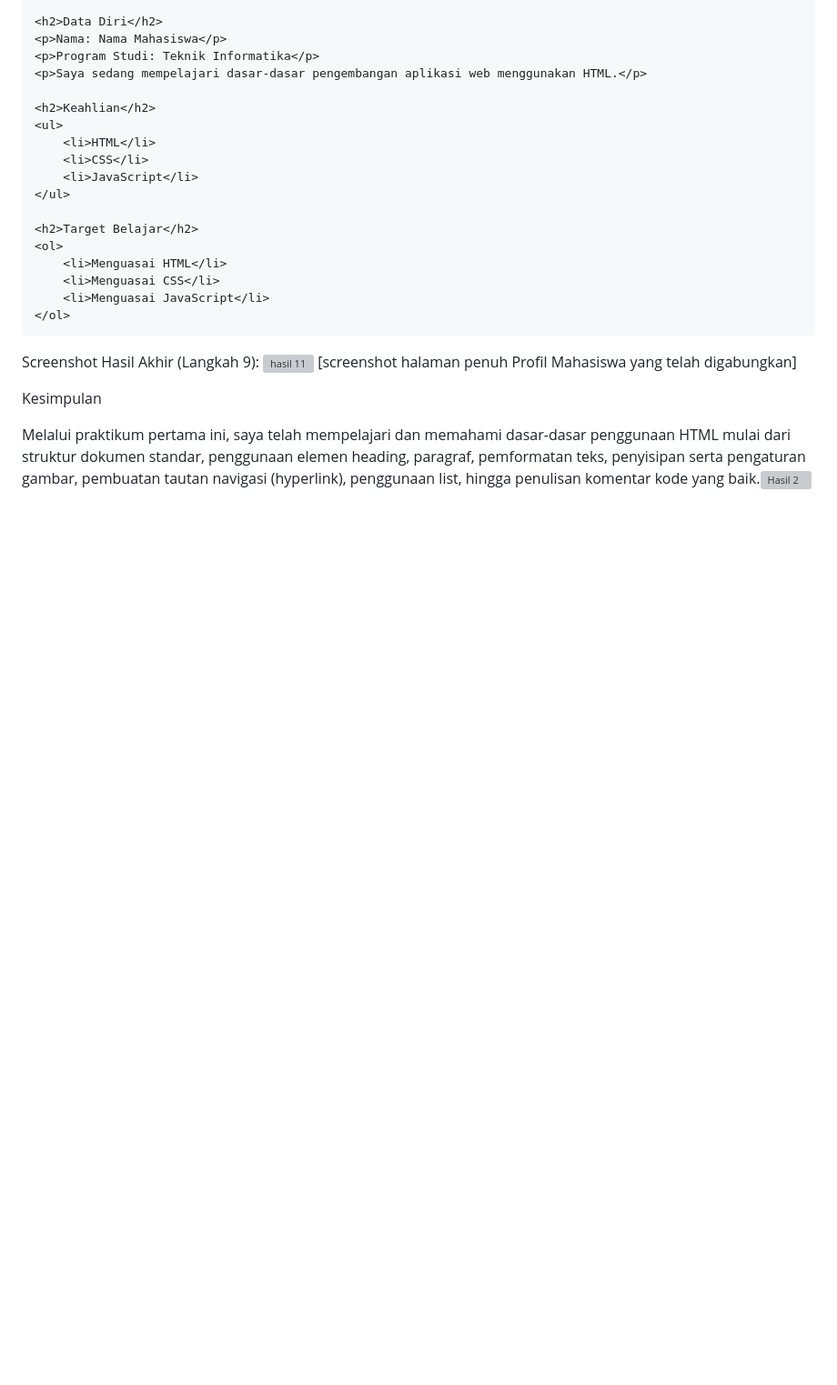
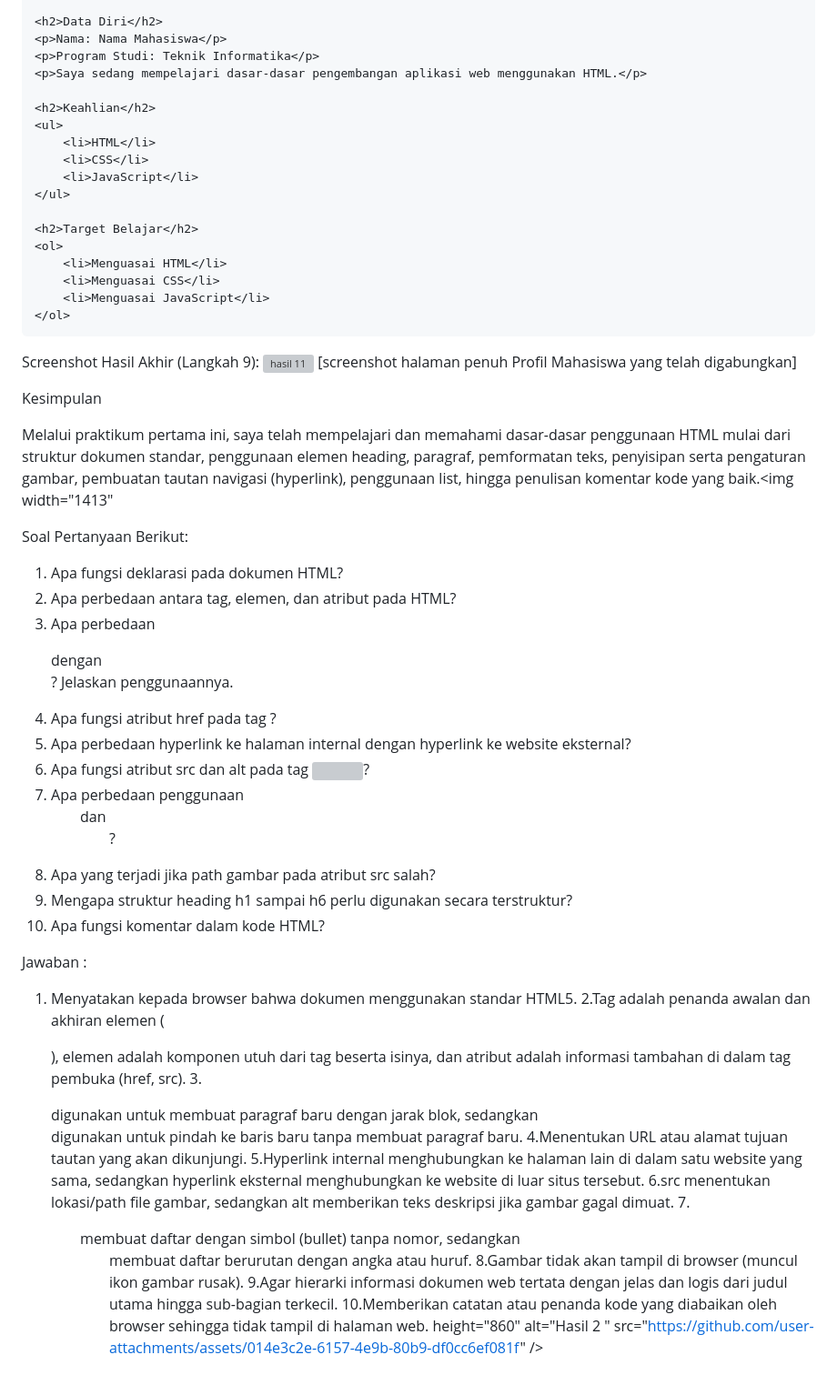
Before and after one commit to Taufikurahmanaz/Lab1Web., a Markdown page: README.md, the part around the change. Shown at 91% size. Rendered like a GitHub page; blank space fills up the shorter version; grey boxes are pictures that could not be loaded.

Commit message:
Expand README with HTML questions and answers
Added questions and answers related to HTML concepts and practices.

```diff
--- a/README.md
+++ b/README.md
@@ -275,4 +275,29 @@ Screenshot Hasil Akhir (Langkah 9):
 
 Kesimpulan
 
-Melalui praktikum pertama ini, saya telah mempelajari dan memahami dasar-dasar penggunaan HTML mulai dari struktur dokumen standar, penggunaan elemen heading, paragraf, pemformatan teks, penyisipan serta pengaturan gambar, pembuatan tautan navigasi (hyperlink), penggunaan list, hingga penulisan komentar kode yang baik.<img width="1413" height="860" alt="Hasil 2 " src="https://github.com/user-attachments/assets/014e3c2e-6157-4e9b-80b9-df0cc6ef081f" />
+Melalui praktikum pertama ini, saya telah mempelajari dan memahami dasar-dasar penggunaan HTML mulai dari struktur dokumen standar, penggunaan elemen heading, paragraf, pemformatan teks, penyisipan serta pengaturan gambar, pembuatan tautan navigasi (hyperlink), penggunaan list, hingga penulisan komentar kode yang baik.<img width="1413"
+
+Soal Pertanyaan Berikut:
+1. Apa fungsi deklarasi <!DOCTYPE html> pada dokumen HTML?
+2. Apa perbedaan antara tag, elemen, dan atribut pada HTML?
+3. Apa perbedaan <p> dengan <br>? Jelaskan penggunaannya.
+4. Apa fungsi atribut href pada tag <a>?
+5. Apa perbedaan hyperlink ke halaman internal dengan hyperlink ke website eksternal?
+6. Apa fungsi atribut src dan alt pada tag <img>?
+7. Apa perbedaan penggunaan <ul> dan <ol>?
+8. Apa yang terjadi jika path gambar pada atribut src salah?
+9. Mengapa struktur heading h1 sampai h6 perlu digunakan secara terstruktur?
+10. Apa fungsi komentar <!-- ... --> dalam kode HTML?
+
+Jawaban :
+1. Menyatakan kepada browser bahwa dokumen menggunakan standar HTML5.
+2.Tag adalah penanda awalan dan akhiran elemen (<p>), elemen adalah komponen utuh dari tag beserta isinya, dan atribut adalah informasi tambahan di dalam tag pembuka (href, src).
+3.<p> digunakan untuk membuat paragraf baru dengan jarak blok, sedangkan <br> digunakan untuk pindah ke baris baru tanpa membuat paragraf baru.
+4.Menentukan URL atau alamat tujuan tautan yang akan dikunjungi.
+5.Hyperlink internal menghubungkan ke halaman lain di dalam satu website yang sama, sedangkan hyperlink eksternal menghubungkan ke website di luar situs tersebut.
+6.src menentukan lokasi/path file gambar, sedangkan alt memberikan teks deskripsi jika gambar gagal dimuat.
+7.<ul> membuat daftar dengan simbol (bullet) tanpa nomor, sedangkan <ol> membuat daftar berurutan dengan angka atau huruf.
+8.Gambar tidak akan tampil di browser (muncul ikon gambar rusak).
+9.Agar hierarki informasi dokumen web tertata dengan jelas dan logis dari judul utama hingga sub-bagian terkecil.
+10.Memberikan catatan atau penanda kode yang diabaikan oleh browser sehingga tidak tampil di halaman web.
+                                                                                                                                                                                                                                                                                                                                    height="860" alt="Hasil 2 " src="https://github.com/user-attachments/assets/014e3c2e-6157-4e9b-80b9-df0cc6ef081f" />
```
